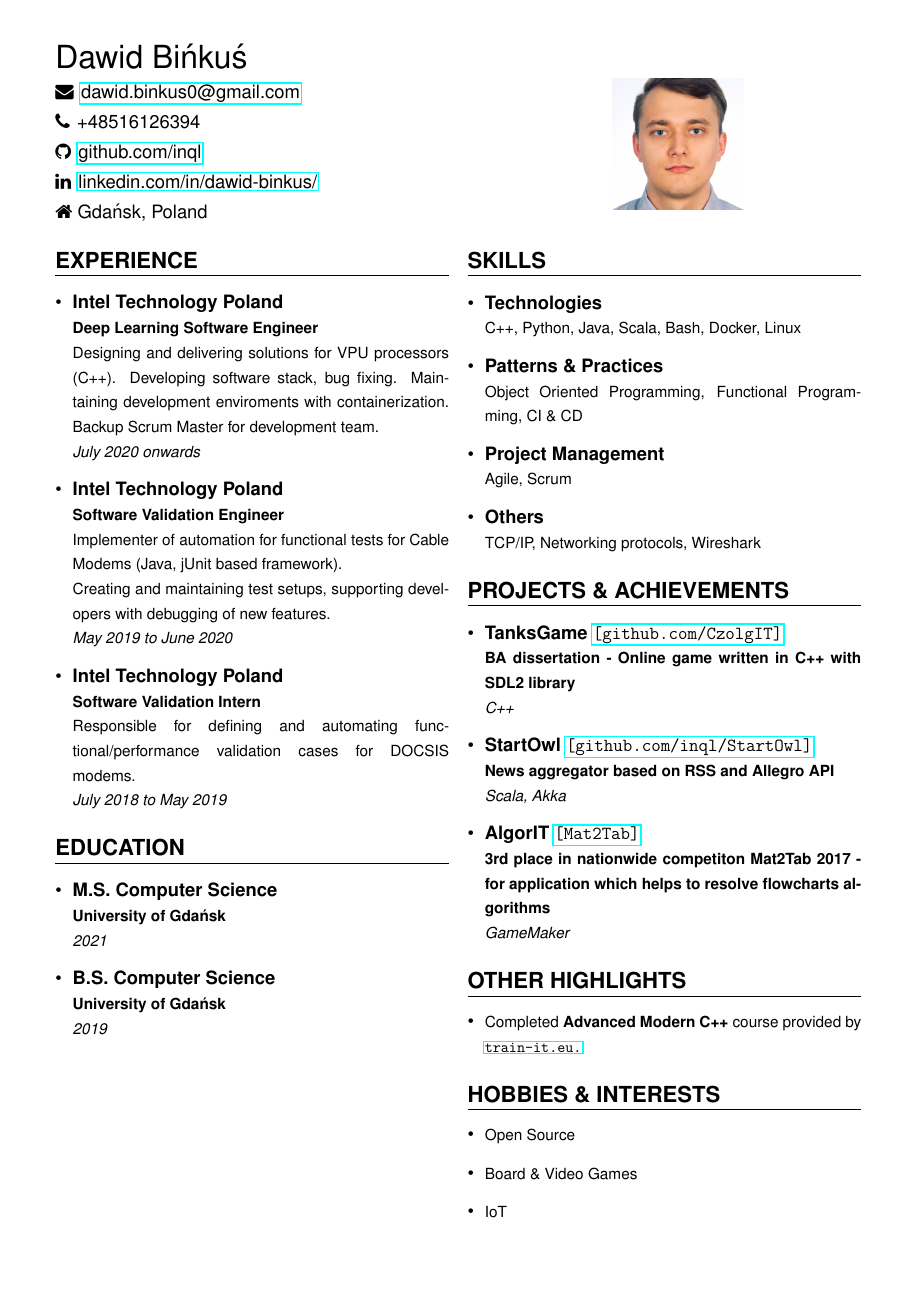
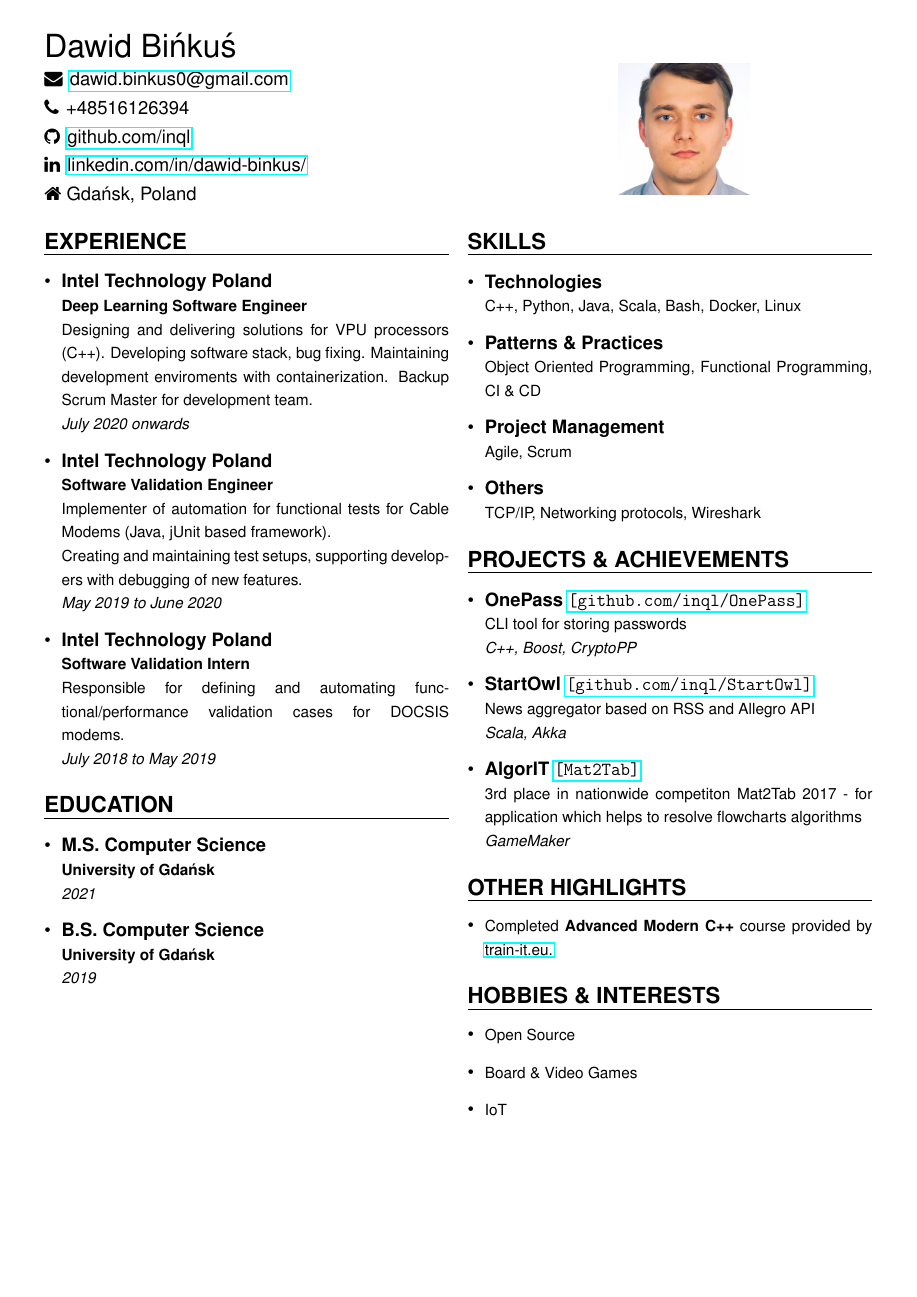
Before and after one commit to inql/inql-resume, a LaTeX CV (main.tex, which reads resume.cls): the whole page. Compiled offline with pdfLaTeX.

Commit message:
Update on resume

```diff
--- a/main.tex
+++ b/main.tex
@@ -88,14 +78,14 @@
     }
     \csection{PROJECTS \& ACHIEVEMENTS}{\small
         \begin{itemize}
-            \item \frcontent{TanksGame \clink{\href{https://github.com/CzolgIT}{[github.com/CzolgIT]}}}{BA dissertation - Online game written in C++ with SDL2 library}{}{C++}
-            \item \frcontent{StartOwl \clink{\href{https://github.com/inql/StartOwl}{[github.com/inql/StartOwl]}}}{News aggregator based on RSS and Allegro API}{}{Scala, Akka}
-            \item \frcontent{AlgorIT \clink{\href{https://mat2tab.ug.edu.pl/}{[Mat2Tab]}}}{3rd place in nationwide competiton Mat2Tab 2017 - for application which helps to resolve flowcharts algorithms}{}{GameMaker}
+            \item \frcontentprojects{OnePass \clink{\href{https://github.com/inql/OnePass}{[github.com/inql/OnePass]}}}{CLI tool for storing passwords}{}{C++, Boost, CryptoPP}
+            \item \frcontentprojects{StartOwl \clink{\href{https://github.com/inql/StartOwl}{[github.com/inql/StartOwl]}}}{News aggregator based on RSS and Allegro API}{}{Scala, Akka}
+            \item \frcontentprojects{AlgorIT \clink{\href{https://mat2tab.ug.edu.pl/}{[Mat2Tab]}}}{3rd place in nationwide competiton Mat2Tab 2017 - for application which helps to resolve flowcharts algorithms}{}{GameMaker}
         \end{itemize}
     }
     \csection{OTHER HIGHLIGHTS}{\small
         \begin{itemize}
-            \item {\footnotesize Completed \textbf{Advanced Modern C++} course provided by \textit{\clink{\href{https://train-it.eu/}{train-it.eu.}}}}
+            \item {\footnotesize Completed \textbf{Advanced Modern C++} course provided by \textit{\clinksecond{\href{https://train-it.eu/}{train-it.eu.}}}}
         \end{itemize}
     }
     \csection{HOBBIES \& INTERESTS}{\small
--- a/resume.cls
+++ b/resume.cls
@@ -15,19 +15,19 @@
 % \renewcommand*\familydefault{\ttdefault} %% Only if the base font of the document is to be typewriter style
 % \usepackage[T1]{fontenc}
 \setlist[itemize]{leftmargin=*}
-\linespread{1.15}
+\linespread{1.10}
 \geometry{a4paper,
-    left={0.5in},
-    top={0.4in},
-    right={0.5in},
-    bottom={0.4in}
+    left={0.4in},
+    top={0.3in},
+    right={0.4in},
+    bottom={0.3in}
 }
-\newcommand\clink[1]{{\usefont{T1}{lmtt}{m}{n} #1 }}
+\newcommand\clink[1]{{\usefont{T1}{cmtt}{m}{n} #1 }}
 \newcommand\clinksecond[1]{{\usefont{T1}{phv}{m}{n} #1 }}
 \pagenumbering{gobble}
 \newenvironment{csection}[2]{
     \textbf{#1}
-    \vspace{0.15cm}
+    \vspace{0.1cm}
     \hrule
     {#2}
 }{}
@@ -41,3 +41,13 @@
         }
     }
 }{}
+\newenvironment{frcontentprojects}[4]{
+    {
+        \textbf{#1} \leavevmode\newline
+        {\footnotesize
+            \ifthenelse{\equal{#2}{}}{}{{#2 \leavevmode\newline}}
+            \ifthenelse{\equal{#3}{}}{}{{#3 \leavevmode\newline}}
+            \ifthenelse{\equal{#4}{}}{}{{\textit{#4}}}
+        }
+    }
+}{}
```
Also changed, not shown: out/main.pdf, main.tex (10 more changed lines).
